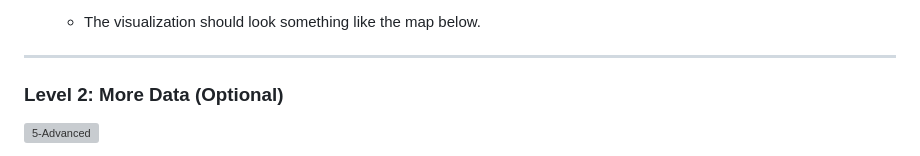
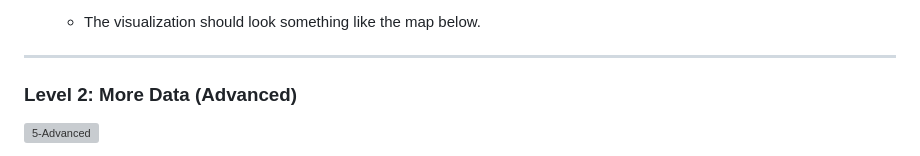
Before and after one commit to colleen547/leaflet-challenge, a Markdown page: README.md, the part around the change. Rendered like a GitHub page; grey boxes are pictures that could not be loaded.

```diff
--- a/README.md
+++ b/README.md
@@ -54,7 +54,7 @@ The first task is to visualize an earthquake data set.
 
 - - -
 
-### Level 2: More Data (Optional)
+### Level 2: More Data (Advanced)
 
 ![5-Advanced](Images/5-Advanced.png)
 
```
